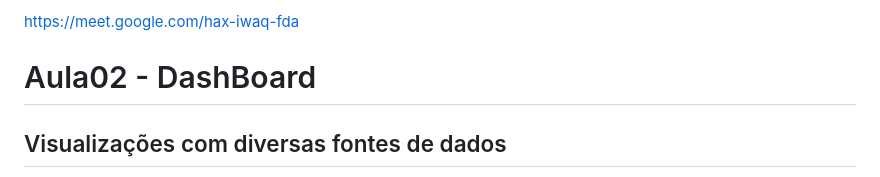
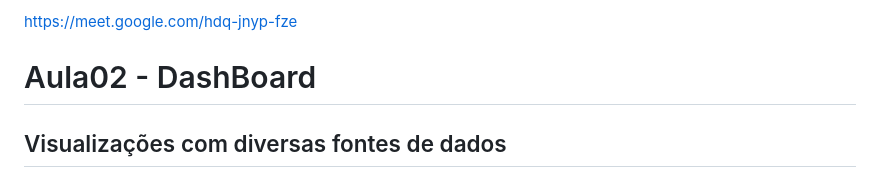
Before and after one commit to robsonbsouzaa/2025, a Markdown page: Power BI/aula02/README.md, the part around the change. Drawn GitHub-style.

```diff
--- a/Power BI/aula02/README.md
+++ b/Power BI/aula02/README.md
@@ -1,4 +1,4 @@
-https://meet.google.com/hax-iwaq-fda
+https://meet.google.com/hdq-jnyp-fze
 
 
 # Aula02 - DashBoard
```
